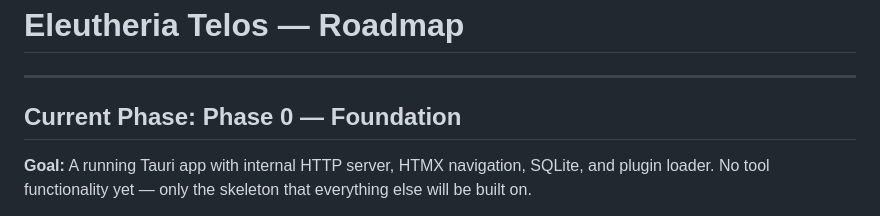
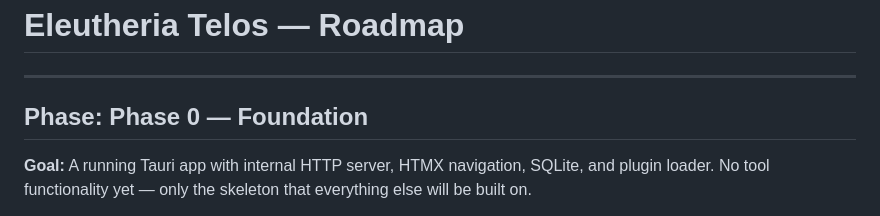
Before and after one commit to RodrigoAndresPerezJamett/eleutheria-telos, a Markdown page: ROADMAP.md, the part around the change. GitHub-like rendering.

Commit message:
Update ROADMAP.md
Se elimina "current" de la fase 0 dado que ya no es el punto actual de trabajo

```diff
--- a/ROADMAP.md
+++ b/ROADMAP.md
@@ -2,7 +2,7 @@
 
 ---
 
-## Current Phase: Phase 0 — Foundation
+## Phase: Phase 0 — Foundation
 
 **Goal:** A running Tauri app with internal HTTP server, HTMX navigation, SQLite, and plugin loader. No tool functionality yet — only the skeleton that everything else will be built on.
 
```
